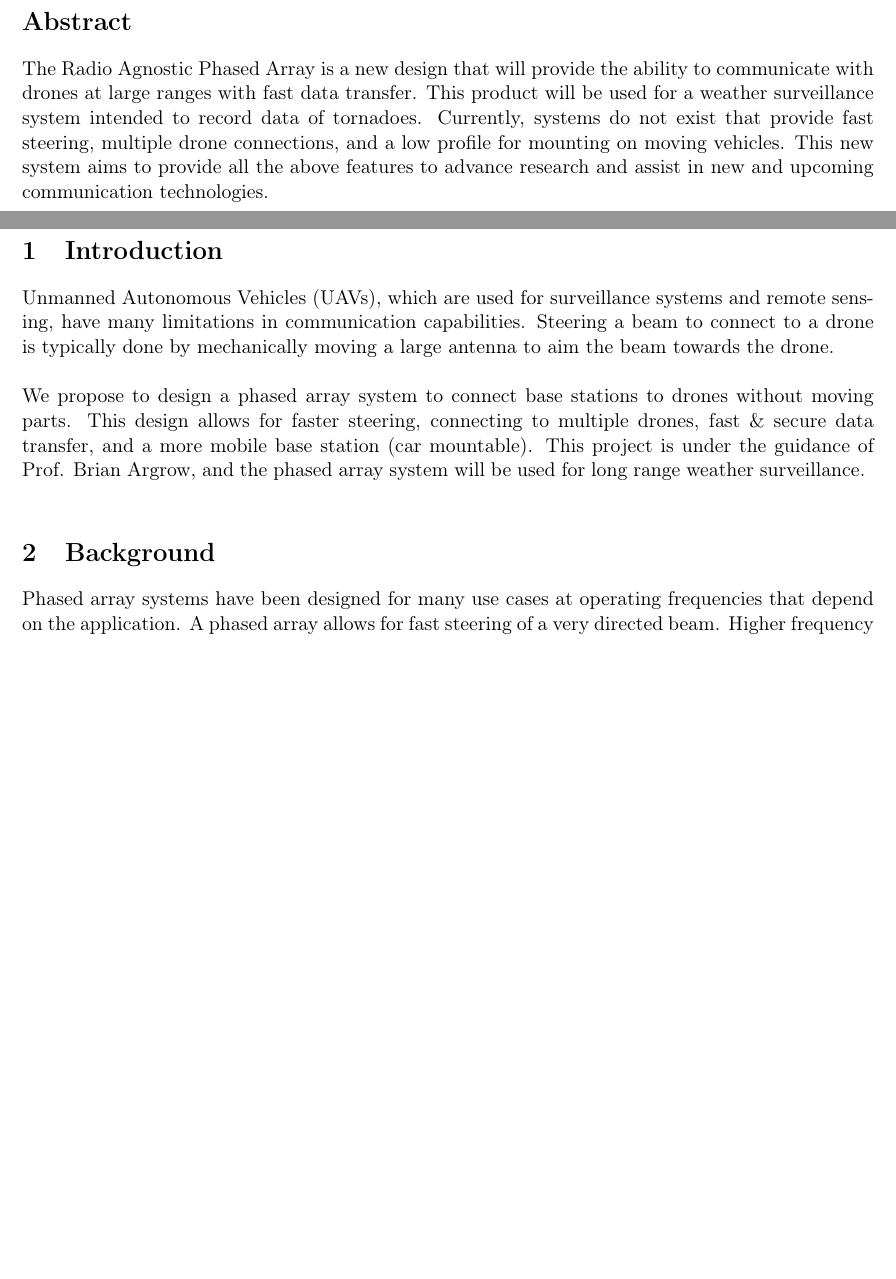
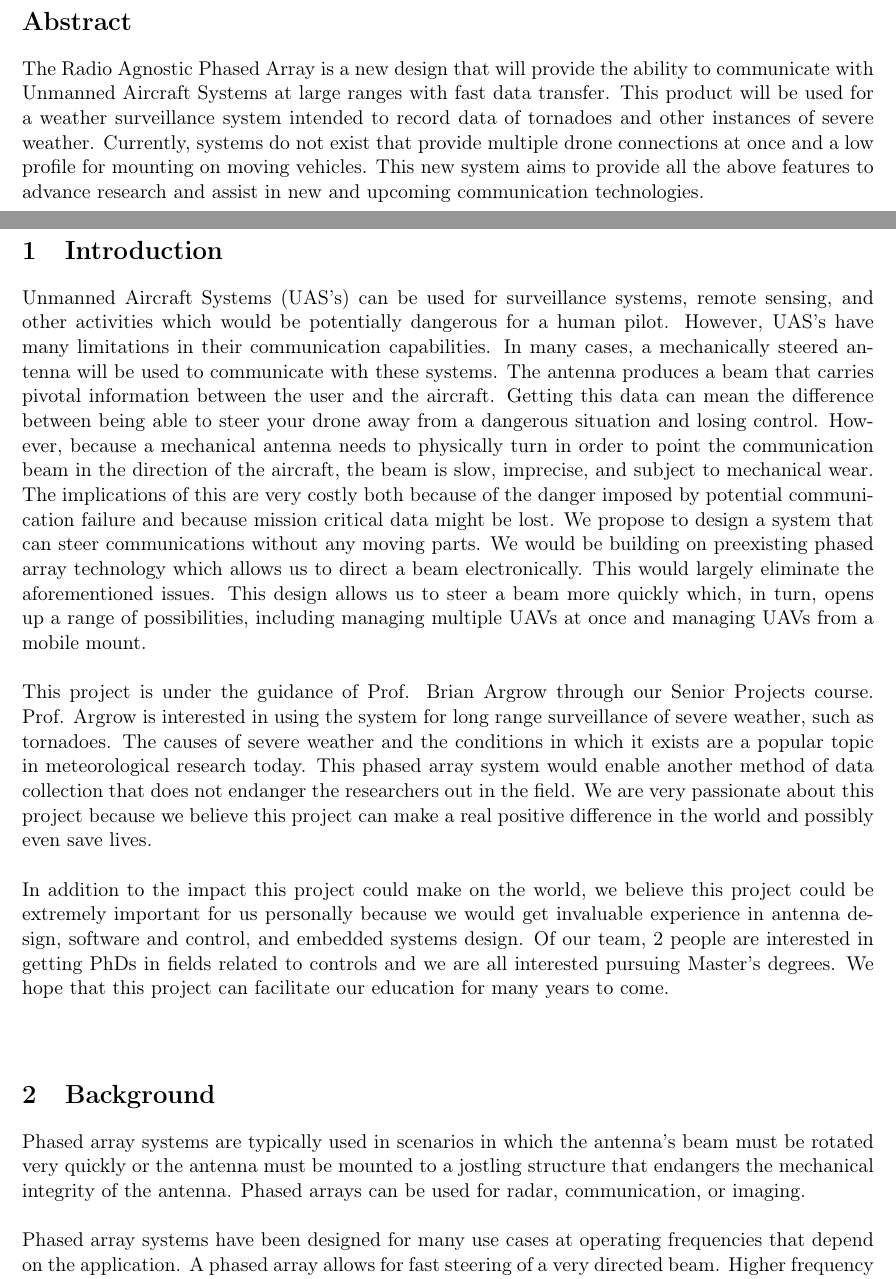
Before and after one commit to AndrewKee/Capstone, a LaTeX document (UROPProposal/UROP.tex, which reads UROPProposal/Abstract.tex, UROPProposal/Background.tex, UROPProposal/Introduction.tex): two parts of pages 2 and 3 of 6 before the commit and two parts of pages 2 and 3 of 7 after it, joined at a grey line, cut so that both start at the same text, the shorter picture padded with empty space. Compiled offline with pdfLaTeX.

Commit message:
UROP rewrite in progress
Introduction is finished.  Background currently be rewritten.

```diff
--- a/UROPProposal/Abstract.tex
+++ b/UROPProposal/Abstract.tex
@@ -3,5 +3,5 @@
 
 \bigskip
 \section*{\Large Abstract}
-	The Radio Agnostic Phased Array is a new design that will provide the ability to communicate with drones at large ranges with fast data transfer.  This product will be used for a weather surveillance system intended to record data of tornadoes.  Currently, systems do not exist that provide fast steering, multiple drone connections, and a low profile for mounting on moving vehicles.  This new system aims to provide all the above features to advance research and assist in new and upcoming communication technologies.
+	The Radio Agnostic Phased Array is a new design that will provide the ability to communicate with Unmanned Aircraft Systems at large ranges with fast data transfer.  This product will be used for a weather surveillance system intended to record data of tornadoes and other instances of severe weather.  Currently, systems do not exist that provide multiple drone connections at once and a low profile for mounting on moving vehicles.  This new system aims to provide all the above features to advance research and assist in new and upcoming communication technologies.
 \end{document}
--- a/UROPProposal/Background.tex
+++ b/UROPProposal/Background.tex
@@ -3,6 +3,8 @@
 
 \bigskip
 \section{\Large Background}
+	Phased array systems are typically used in scenarios in which the antenna's beam must be rotated very quickly or the antenna must be mounted to a jostling structure that endangers the mechanical integrity of the antenna.  Phased arrays can be used for radar, communication, or imaging.   \\
+
 	Phased array systems have been designed for many use cases at operating frequencies that depend on the application.  A phased array allows for fast steering of a very directed beam.  Higher frequency phased arrays have been used for this application, however these phased arrays have limited range due to increased free space attenuation at high frequencies.  This phased array system shall work at 900 MHz, which allows for communication at distances up to 20 miles.  In order to establish a long range link, we propose a 3D array to obtain higher gain at lower elevation angles. \\
 
 	Members in our group are well educated in antenna design: some members have worked in RF research labs and others at RF companies.
--- a/UROPProposal/Introduction.tex
+++ b/UROPProposal/Introduction.tex
@@ -3,7 +3,9 @@
 
 \bigskip
 \section{\Large Introduction}
-	Unmanned Autonomous Vehicles (UAVs), which are used for surveillance systems and remote sensing, have many limitations in communication capabilities.  Steering a beam to connect to a drone is typically done by mechanically moving a large antenna to aim the beam towards the drone.  \\
+	Unmanned Aircraft Systems (UAS's) can be used for surveillance systems, remote sensing, and other activities which would be potentially dangerous for a human pilot.  However, UAS's have many limitations in their communication capabilities.  In many cases, a mechanically steered antenna will be used to communicate with these systems. The antenna produces a beam that carries pivotal information between the user and the aircraft.  Getting this data can mean the difference between being able to steer your drone away from a dangerous situation and losing control.  However, because a mechanical antenna needs to physically turn in order to point the communication beam in the direction of the aircraft, the beam is slow, imprecise, and subject to mechanical wear. The implications of this are very costly both because of the danger imposed by potential communication failure and because mission critical data might be lost.  We propose to design a system that can steer communications without any moving parts.  We would be building on preexisting phased array technology which allows us to direct a beam electronically. This would largely eliminate the aforementioned issues.  This design allows us to steer a beam more quickly which, in turn, opens up a range of possibilities, including managing multiple UAVs at once and managing UAVs from a mobile mount.\\
 
-	We propose to design a phased array system to connect base stations to drones without moving parts.  This design allows for faster steering, connecting to multiple drones, fast \& secure data transfer, and a more mobile base station (car mountable).  This project is under the guidance of Prof. Brian Argrow, and the phased array system will be used for long range weather surveillance.
+	This project is under the guidance of Prof. Brian Argrow through our Senior Projects course. Prof. Argrow is interested in using the system for long range surveillance of severe weather, such as tornadoes.  The causes of severe weather and the conditions in which it exists are a popular topic in meteorological research today.  This phased array system would enable another method of data collection that does not endanger the researchers out in the field.  We are very passionate about this project because we believe this project can make a real positive difference in the world and possibly even save lives.\\
+
+	In addition to the impact this project could make on the world, we believe this project could be extremely important for us personally because we would get invaluable experience in antenna design, software and control, and embedded systems design. Of our team, 2 people are interested in getting PhDs in fields related to controls and we are all interested pursuing Master's degrees. We hope that this project can facilitate our education for many years to come.\\
 \end{document}
```
